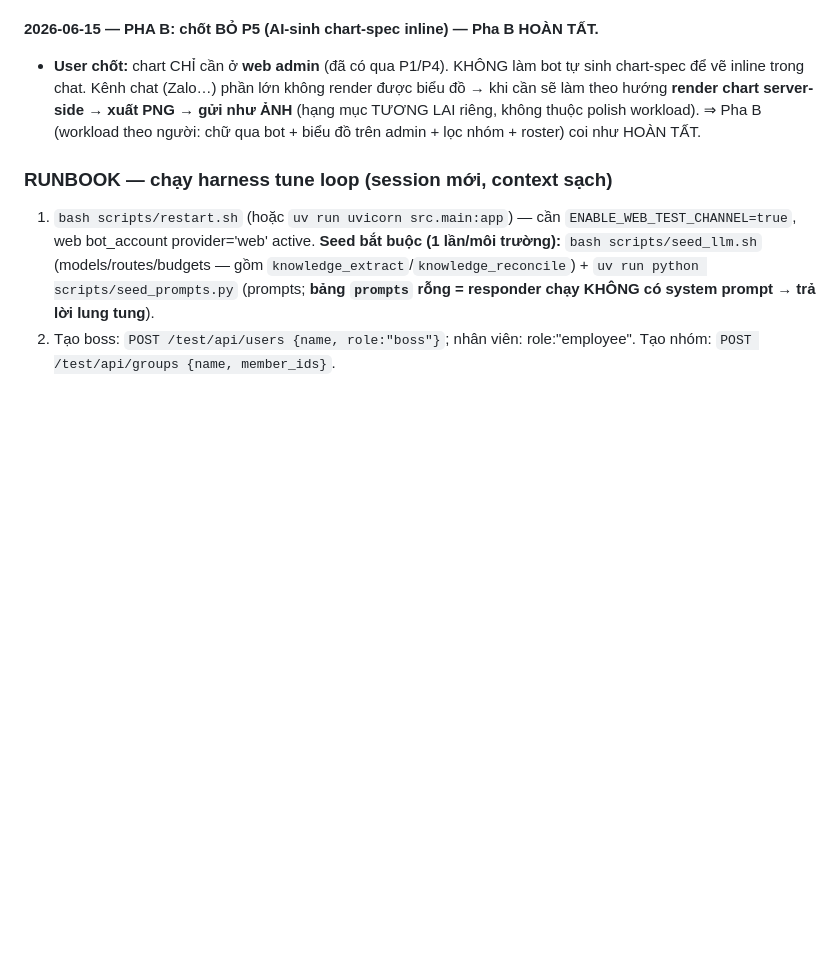
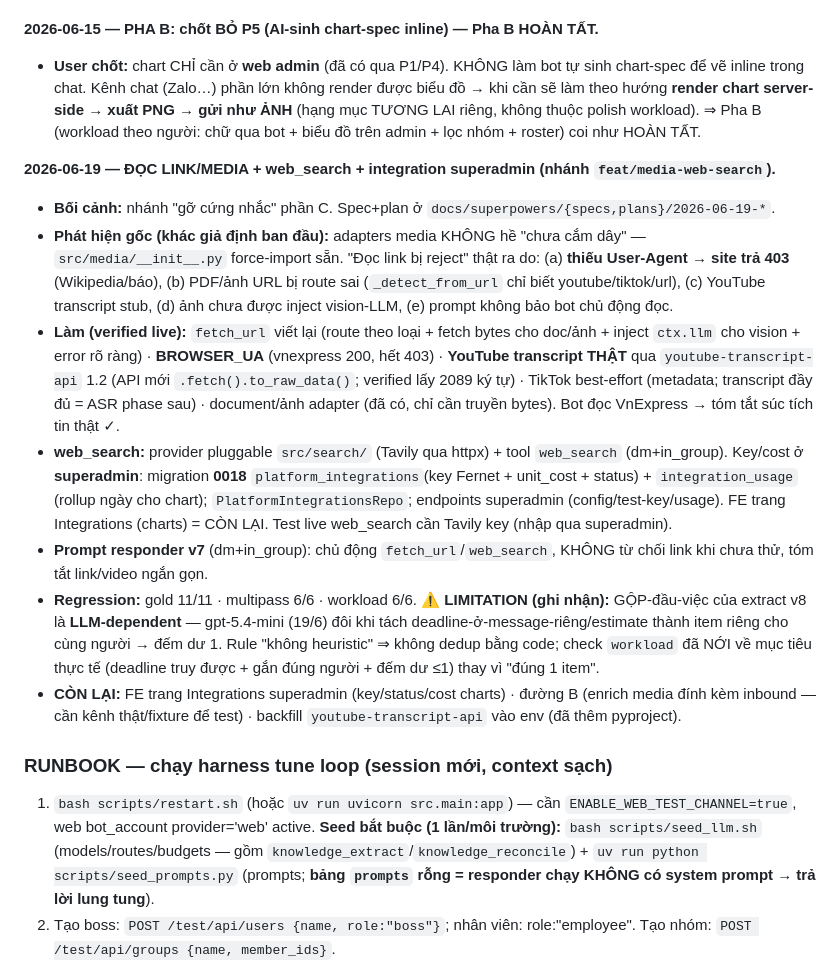
Before and after one commit to tranvuongquocdat/SMART_bot, a Markdown page: docs/architecture/system-design.md, the part around the change. Rendered like a GitHub page; blank space fills up the shorter version.

Commit message:
docs: BUILD LOG media reading + web_search + integration (+ LLM merge limitation)

```diff
--- a/docs/architecture/system-design.md
+++ b/docs/architecture/system-design.md
@@ -707,6 +707,30 @@ khai báo 14 in_group / 18 dm) — nên cap 5 của trial là sai.
   server-side → xuất PNG → gửi như ẢNH** (hạng mục TƯƠNG LAI riêng, không thuộc polish workload). ⇒ Pha B
   (workload theo người: chữ qua bot + biểu đồ trên admin + lọc nhóm + roster) coi như HOÀN TẤT.
 
+**2026-06-19 — ĐỌC LINK/MEDIA + web_search + integration superadmin (nhánh `feat/media-web-search`).**
+- **Bối cảnh:** nhánh "gỡ cứng nhắc" phần C. Spec+plan ở `docs/superpowers/{specs,plans}/2026-06-19-*`.
+- **Phát hiện gốc (khác giả định ban đầu):** adapters media KHÔNG hề "chưa cắm dây" — `src/media/__init__.py`
+  force-import sẵn. "Đọc link bị reject" thật ra do: (a) **thiếu User-Agent → site trả 403** (Wikipedia/báo),
+  (b) PDF/ảnh URL bị route sai (`_detect_from_url` chỉ biết youtube/tiktok/url), (c) YouTube transcript stub,
+  (d) ảnh chưa được inject vision-LLM, (e) prompt không bảo bot chủ động đọc.
+- **Làm (verified live):** `fetch_url` viết lại (route theo loại + fetch bytes cho doc/ảnh + inject `ctx.llm`
+  cho vision + error rõ ràng) · **BROWSER_UA** (vnexpress 200, hết 403) · **YouTube transcript THẬT** qua
+  `youtube-transcript-api` 1.2 (API mới `.fetch().to_raw_data()`; verified lấy 2089 ký tự) · TikTok best-effort
+  (metadata; transcript đầy đủ = ASR phase sau) · document/ảnh adapter (đã có, chỉ cần truyền bytes). Bot đọc
+  VnExpress → tóm tắt súc tích tin thật ✓.
+- **web_search:** provider pluggable `src/search/` (Tavily qua httpx) + tool `web_search` (dm+in_group). Key/cost
+  ở **superadmin**: migration **0018** `platform_integrations`(key Fernet + unit_cost + status) + `integration_usage`
+  (rollup ngày cho chart); `PlatformIntegrationsRepo`; endpoints superadmin (config/test-key/usage). FE trang
+  Integrations (charts) = CÒN LẠI. Test live web_search cần Tavily key (nhập qua superadmin).
+- **Prompt responder v7** (dm+in_group): chủ động `fetch_url`/`web_search`, KHÔNG từ chối link khi chưa thử,
+  tóm tắt link/video ngắn gọn.
+- **Regression:** gold 11/11 · multipass 6/6 · workload 6/6. ⚠️ **LIMITATION (ghi nhận):** GỘP-đầu-việc của
+  extract v8 là **LLM-dependent** — gpt-5.4-mini (19/6) đôi khi tách deadline-ở-message-riêng/estimate thành item
+  riêng cho cùng người → đếm dư 1. Rule "không heuristic" ⇒ không dedup bằng code; check `workload` đã NỚI về mục
+  tiêu thực tế (deadline truy được + gắn đúng người + đếm dư ≤1) thay vì "đúng 1 item".
+- **CÒN LẠI:** FE trang Integrations superadmin (key/status/cost charts) · đường B (enrich media đính kèm
+  inbound — cần kênh thật/fixture để test) · backfill `youtube-transcript-api` vào env (đã thêm pyproject).
+
 ### RUNBOOK — chạy harness tune loop (session mới, context sạch)
 1. `bash scripts/restart.sh` (hoặc `uv run uvicorn src.main:app`) — cần `ENABLE_WEB_TEST_CHANNEL=true`, web bot_account provider='web' active.
    **Seed bắt buộc (1 lần/môi trường):** `bash scripts/seed_llm.sh` (models/routes/budgets — gồm `knowledge_extract`/`knowledge_reconcile`) + `uv run python scripts/seed_prompts.py` (prompts; **bảng `prompts` rỗng = responder chạy KHÔNG có system prompt → trả lời lung tung**).
```
